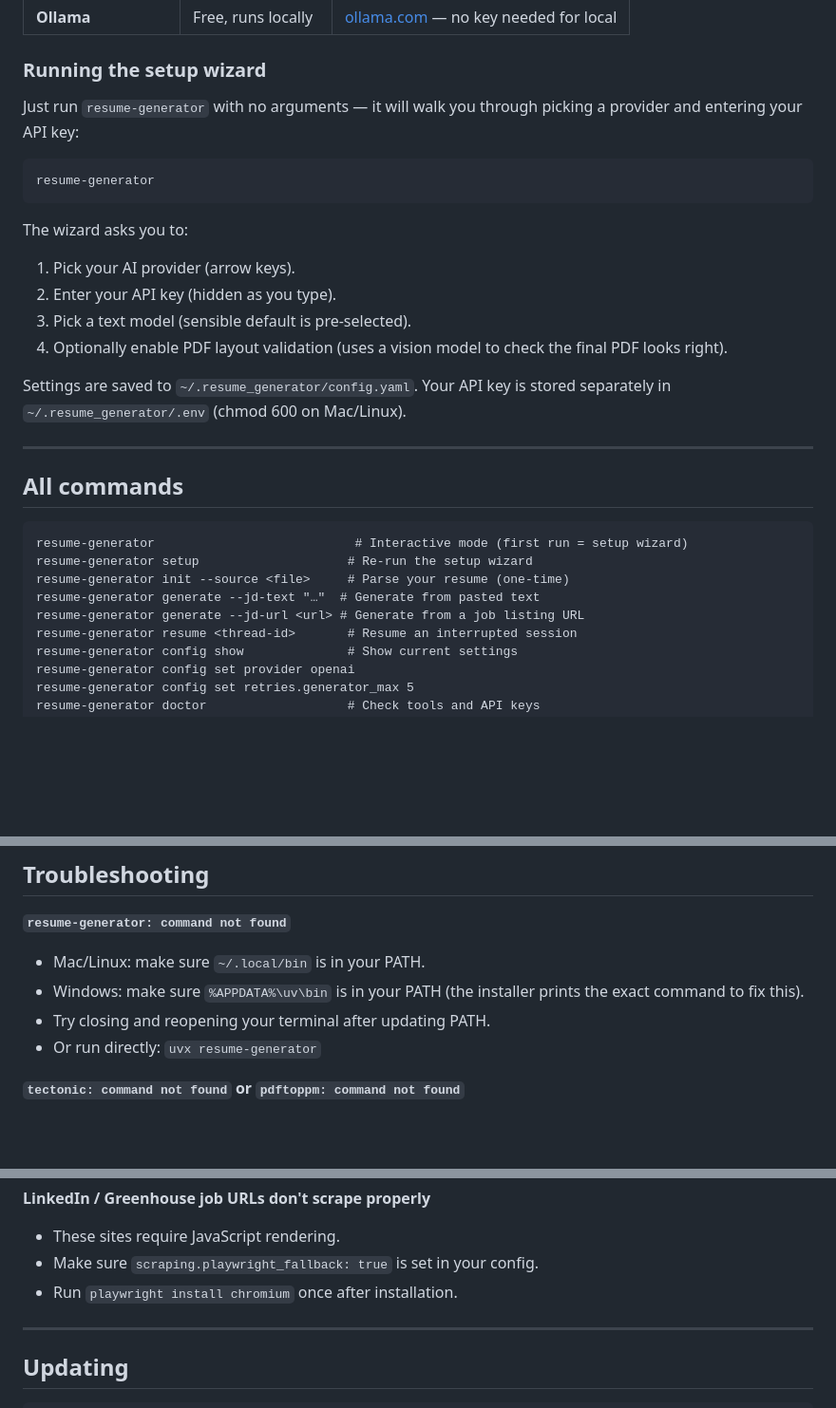
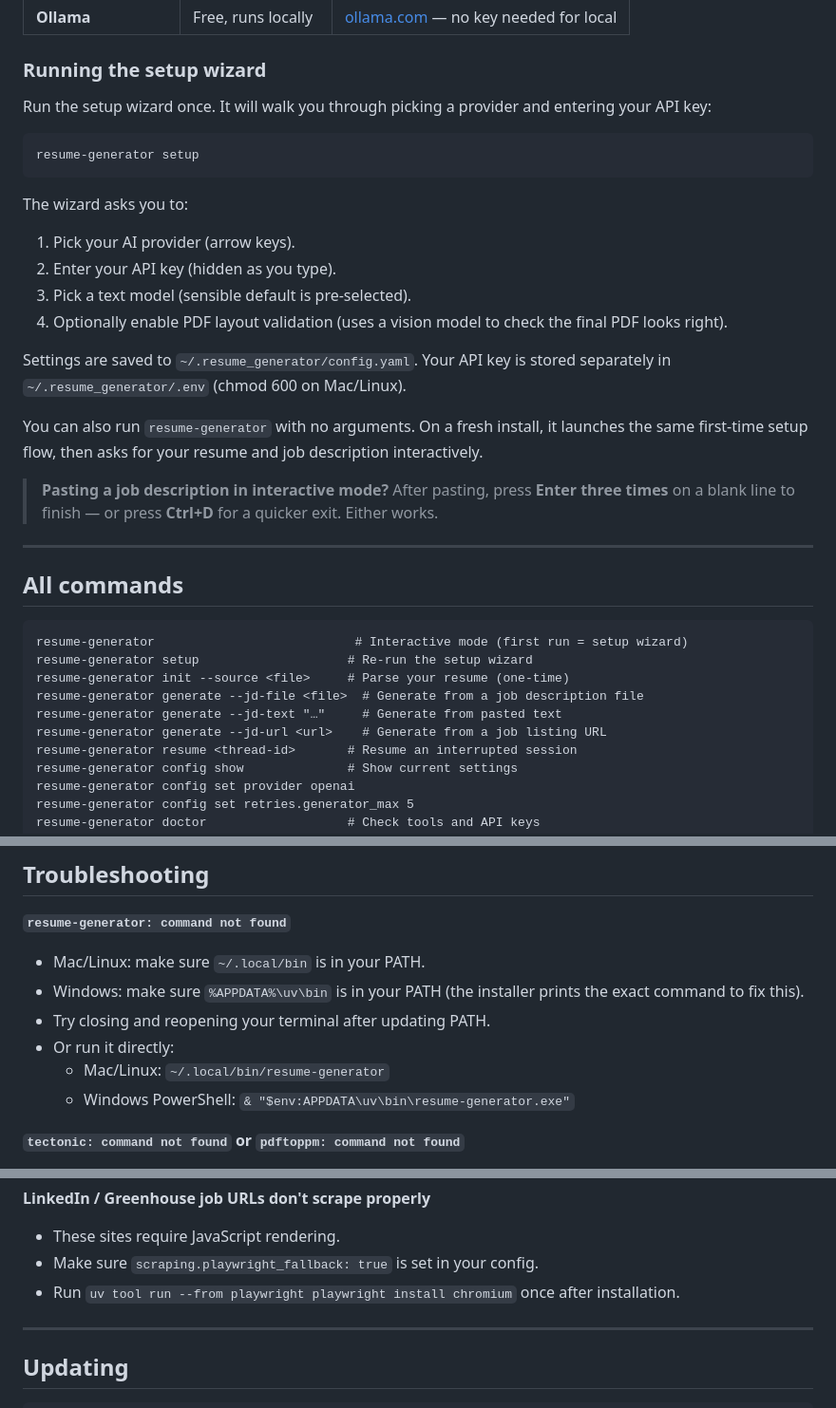
Before and after one commit to ALDRIN121/resume-agent, a Markdown page: README.md, 3 parts joined by grey strips. Shown at 95% size. GitHub-like rendering; blank space fills up the shorter version.

````diff
--- a/README.md
+++ b/README.md
@@ -157,10 +182,10 @@ The tool needs to call an AI model. Pick one:
 
 ### Running the setup wizard
 
-Just run `resume-generator` with no arguments — it will walk you through picking a provider and entering your API key:
+Run the setup wizard once. It will walk you through picking a provider and entering your API key:
 
 ```bash
-resume-generator
+resume-generator setup
 ```
 
 The wizard asks you to:
@@ -171,6 +196,10 @@ The wizard asks you to:
 
 Settings are saved to `~/.resume_generator/config.yaml`. Your API key is stored separately in `~/.resume_generator/.env` (chmod 600 on Mac/Linux).
 
+You can also run `resume-generator` with no arguments. On a fresh install, it launches the same first-time setup flow, then asks for your resume and job description interactively.
+
+> **Pasting a job description in interactive mode?** After pasting, press **Enter three times** on a blank line to finish — or press **Ctrl+D** for a quicker exit. Either works.
+
 ---
 
 ## All commands
@@ -179,8 +208,9 @@ Settings are saved to `~/.resume_generator/config.yaml`. Your API key is stored
 resume-generator                           # Interactive mode (first run = setup wizard)
 resume-generator setup                    # Re-run the setup wizard
 resume-generator init --source <file>     # Parse your resume (one-time)
-resume-generator generate --jd-text "…"  # Generate from pasted text
-resume-generator generate --jd-url <url> # Generate from a job listing URL
+resume-generator generate --jd-file <file>  # Generate from a job description file
+resume-generator generate --jd-text "…"     # Generate from pasted text
+resume-generator generate --jd-url <url>    # Generate from a job listing URL
 resume-generator resume <thread-id>       # Resume an interrupted session
 resume-generator config show              # Show current settings
 resume-generator config set provider openai
@@ -351,7 +381,9 @@ Input (text / URL)
 - Mac/Linux: make sure `~/.local/bin` is in your PATH.
 - Windows: make sure `%APPDATA%\uv\bin` is in your PATH (the installer prints the exact command to fix this).
 - Try closing and reopening your terminal after updating PATH.
-- Or run directly: `uvx resume-generator`
+- Or run it directly:
+  - Mac/Linux: `~/.local/bin/resume-generator`
+  - Windows PowerShell: `& "$env:APPDATA\uv\bin\resume-generator.exe"`
 
 **`tectonic: command not found` or `pdftoppm: command not found`**
 - Run `resume-generator install-deps` to install automatically.
@@ -383,7 +415,7 @@ Input (text / URL)
 **LinkedIn / Greenhouse job URLs don't scrape properly**
 - These sites require JavaScript rendering.
 - Make sure `scraping.playwright_fallback: true` is set in your config.
-- Run `playwright install chromium` once after installation.
+- Run `uv tool run --from playwright playwright install chromium` once after installation.
 
 ---
 
````
Also changed, not shown: other parts of README.md (+34 -9 lines).
